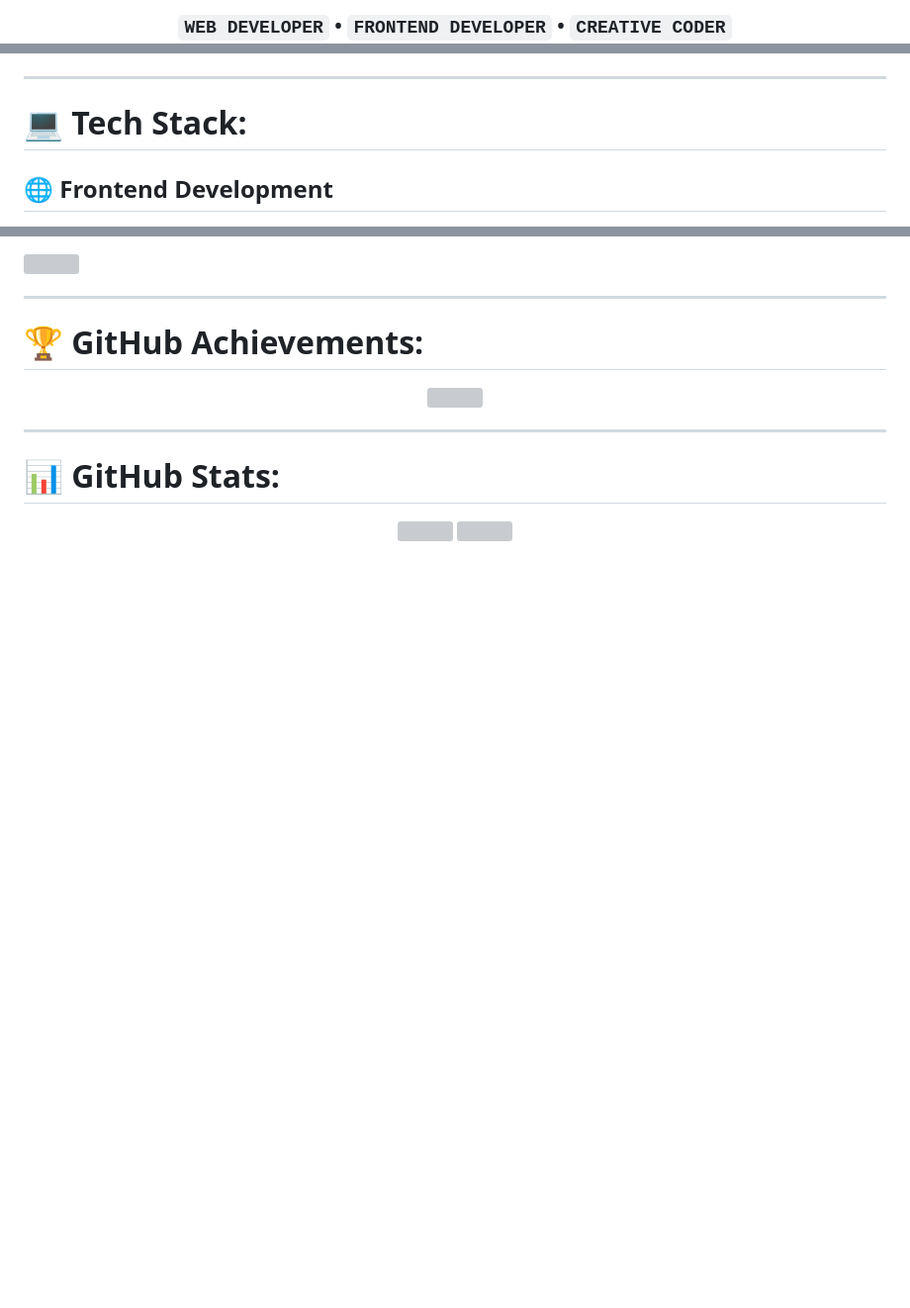
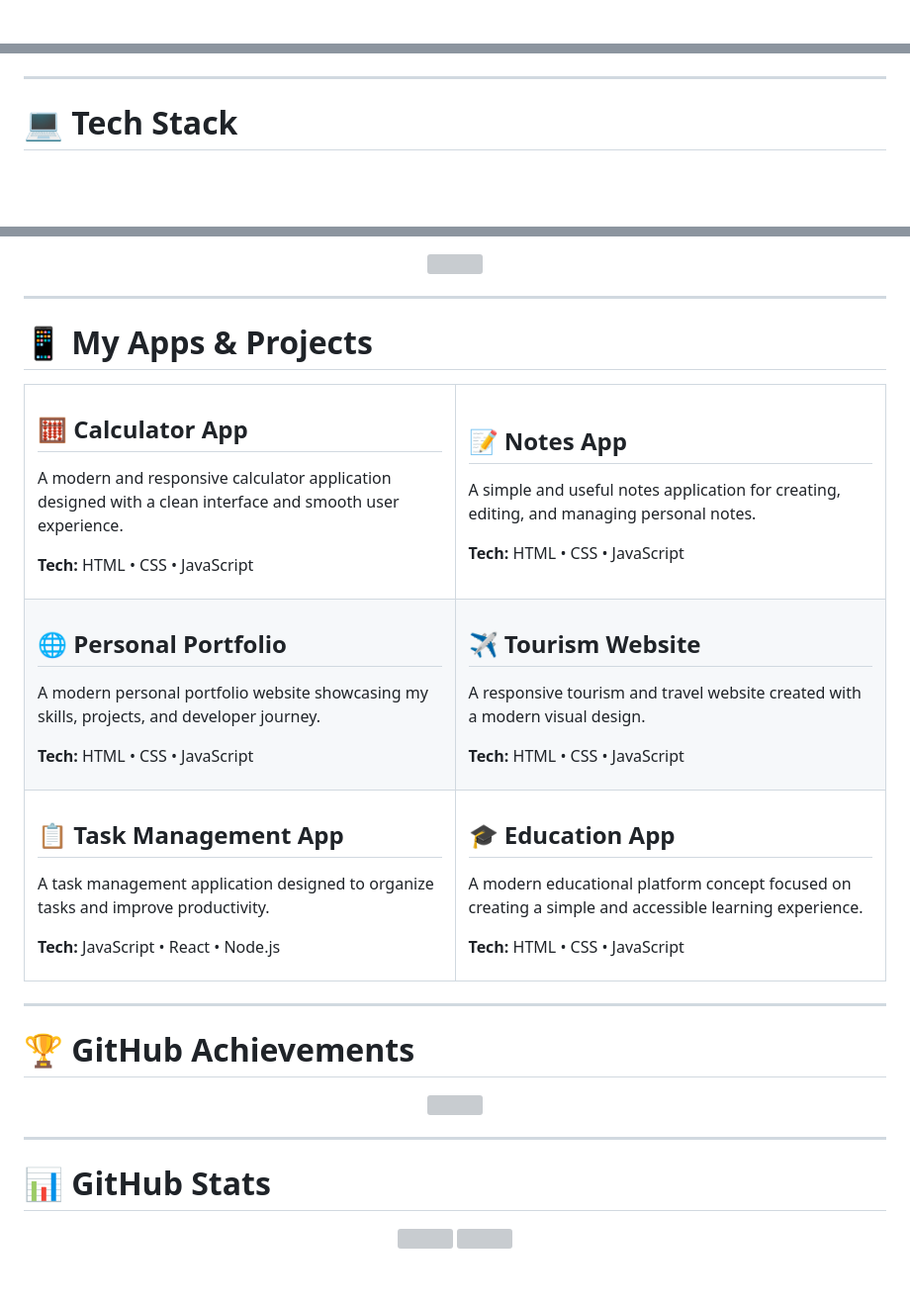
Before and after one commit to Ina-Carab/project-based, a Markdown page: README.md, 3 parts joined by grey strips. Shown at 99% size. GitHub-like rendering; blank space fills up the shorter version; grey boxes are pictures that could not be loaded.

```diff
--- a/README.md
+++ b/README.md
@@ -4,3 +4,3 @@
 
-### `WEB DEVELOPER` • `FRONTEND DEVELOPER` • `CREATIVE CODER`
+<br>
 
@@ -66,7 +59,7 @@ I'm always exploring new technologies, building projects, solving problems, and
 
 ---
 
-# 💻 Tech Stack:
+# 💻 Tech Stack
 
-## 🌐 Frontend Development
+<div align="center">
 
@@ -102,7 +89,90 @@ I'm always exploring new technologies, building projects, solving problems, and
 
 ---
 
-# 🏆 GitHub Achievements:
+# 📱 My Apps & Projects
+
+<div align="center">
+
+<table>
+<tr>
+
+<td width="50%" valign="top">
+
+## 🧮 Calculator App
+
+A modern and responsive calculator application designed with a clean interface and smooth user experience.
+
+**Tech:** HTML • CSS • JavaScript
+
+</td>
+
+<td width="50%" valign="top">
+
+## 📝 Notes App
+
+A simple and useful notes application for creating, editing, and managing personal notes.
+
+**Tech:** HTML • CSS • JavaScript
+
+</td>
+
+</tr>
+
+<tr>
+
+<td width="50%" valign="top">
+
+## 🌐 Personal Portfolio
+
+A modern personal portfolio website showcasing my skills, projects, and developer journey.
+
+**Tech:** HTML • CSS • JavaScript
+
+</td>
+
+<td width="50%" valign="top">
+
+## ✈️ Tourism Website
+
+A responsive tourism and travel website created with a modern visual design.
+
+**Tech:** HTML • CSS • JavaScript
+
+</td>
+
+</tr>
+
+<tr>
+
+<td width="50%" valign="top">
+
+## 📋 Task Management App
+
+A task management application designed to organize tasks and improve productivity.
+
+**Tech:** JavaScript • React • Node.js
+
+</td>
+
+<td width="50%" valign="top">
+
+## 🎓 Education App
+
+A modern educational platform concept focused on creating a simple and accessible learning experience.
+
+**Tech:** HTML • CSS • JavaScript
+
+</td>
+
+</tr>
+
+</table>
+
+</div>
+
+---
+
+# 🏆 GitHub Achievements
 
 <div align="center">
 
@@ -112,7 +182,7 @@ I'm always exploring new technologies, building projects, solving problems, and
 
 ---
 
-# 📊 GitHub Stats:
+# 📊 GitHub Stats
 
 <div align="center">
 
```
Also changed, not shown: other parts of README.md (+29 -257 lines).
